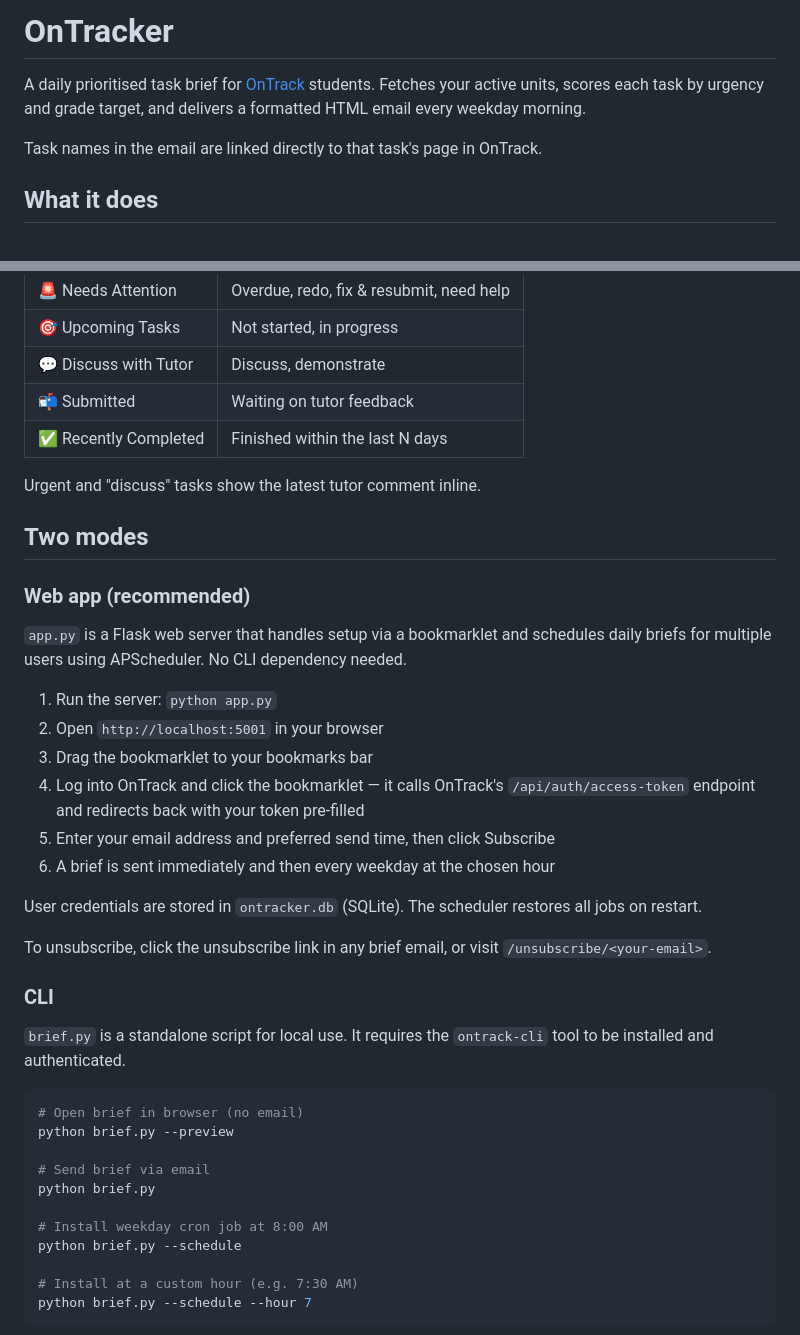
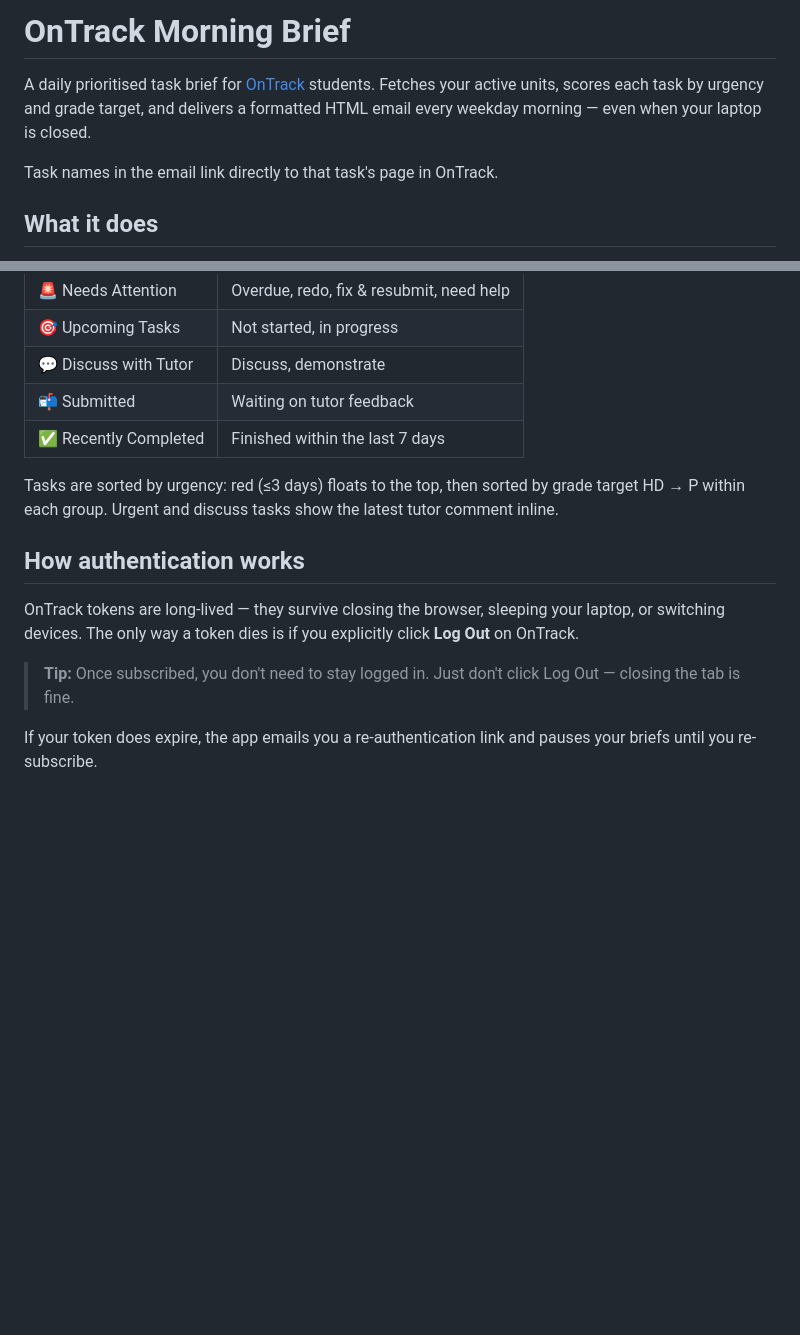
Before and after one commit to Aarav261/Ontracker, a Markdown page: README.md, 2 parts joined by grey strips. GitHub-like rendering; blank space fills up the shorter version.

Commit message:
Update README with current architecture and auth notes

````diff
--- a/README.md
+++ b/README.md
@@ -1,8 +1,8 @@
-# OnTracker
+# OnTrack Morning Brief
 
-A daily prioritised task brief for [OnTrack](https://github.com/doubtfire-lms/doubtfire-web) students. Fetches your active units, scores each task by urgency and grade target, and delivers a formatted HTML email every weekday morning.
+A daily prioritised task brief for [OnTrack](https://github.com/doubtfire-lms/doubtfire-web) students. Fetches your active units, scores each task by urgency and grade target, and delivers a formatted HTML email every weekday morning — even when your laptop is closed.
 
-Task names in the email are linked directly to that task's page in OnTrack.
+Task names in the email link directly to that task's page in OnTrack.
 
 ## What it does
 
@@ -14,42 +14,15 @@ Every weekday morning it fetches your active OnTrack projects and emails you a b
 | 🎯 Upcoming Tasks | Not started, in progress |
 | 💬 Discuss with Tutor | Discuss, demonstrate |
 | 📬 Submitted | Waiting on tutor feedback |
-| ✅ Recently Completed | Finished within the last N days |
+| ✅ Recently Completed | Finished within the last 7 days |
 
-Urgent and "discuss" tasks show the latest tutor comment inline.
+Tasks are sorted by urgency: red (≤3 days) floats to the top, then sorted by grade target HD → P within each group. Urgent and discuss tasks show the latest tutor comment inline.
 
-## Two modes
+## How authentication works
 
-### Web app (recommended)
+OnTrack tokens are long-lived — they survive closing the browser, sleeping your laptop, or switching devices. The only way a token dies is if you explicitly click **Log Out** on OnTrack.
 
-`app.py` is a Flask web server that handles setup via a bookmarklet and schedules daily briefs for multiple users using APScheduler. No CLI dependency needed.
+> **Tip:** Once subscribed, you don't need to stay logged in. Just don't click Log Out — closing the tab is fine.
 
-1. Run the server: `python app.py`
-2. Open `http://localhost:5001` in your browser
-3. Drag the bookmarklet to your bookmarks bar
-4. Log into OnTrack and click the bookmarklet — it calls OnTrack's `/api/auth/access-token` endpoint and redirects back with your token pre-filled
-5. Enter your email address and preferred send time, then click Subscribe
-6. A brief is sent immediately and then every weekday at the chosen hour
+If your token does expire, the app emails you a re-authentication link and pauses your briefs until you re-subscribe.
 
-User credentials are stored in `ontracker.db` (SQLite). The scheduler restores all jobs on restart.
-
-To unsubscribe, click the unsubscribe link in any brief email, or visit `/unsubscribe/<your-email>`.
-
-### CLI
-
-`brief.py` is a standalone script for local use. It requires the `ontrack-cli` tool to be installed and authenticated.
-
-```bash
-# Open brief in browser (no email)
-python brief.py --preview
-
-# Send brief via email
-python brief.py
-
-# Install weekday cron job at 8:00 AM
-python brief.py --schedule
-
-# Install at a custom hour (e.g. 7:30 AM)
-python brief.py --schedule --hour 7
-```
-
````
Also changed, not shown: other parts of README.md (+38 -52 lines).
